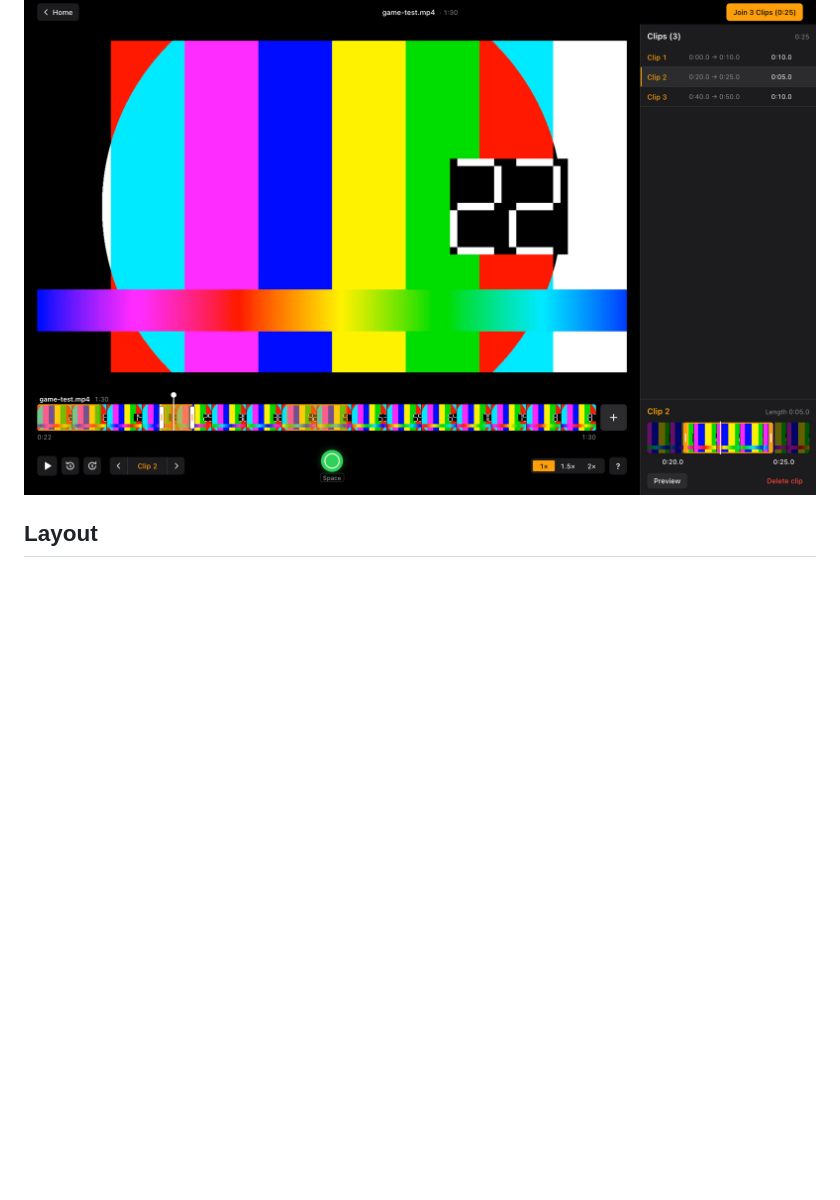
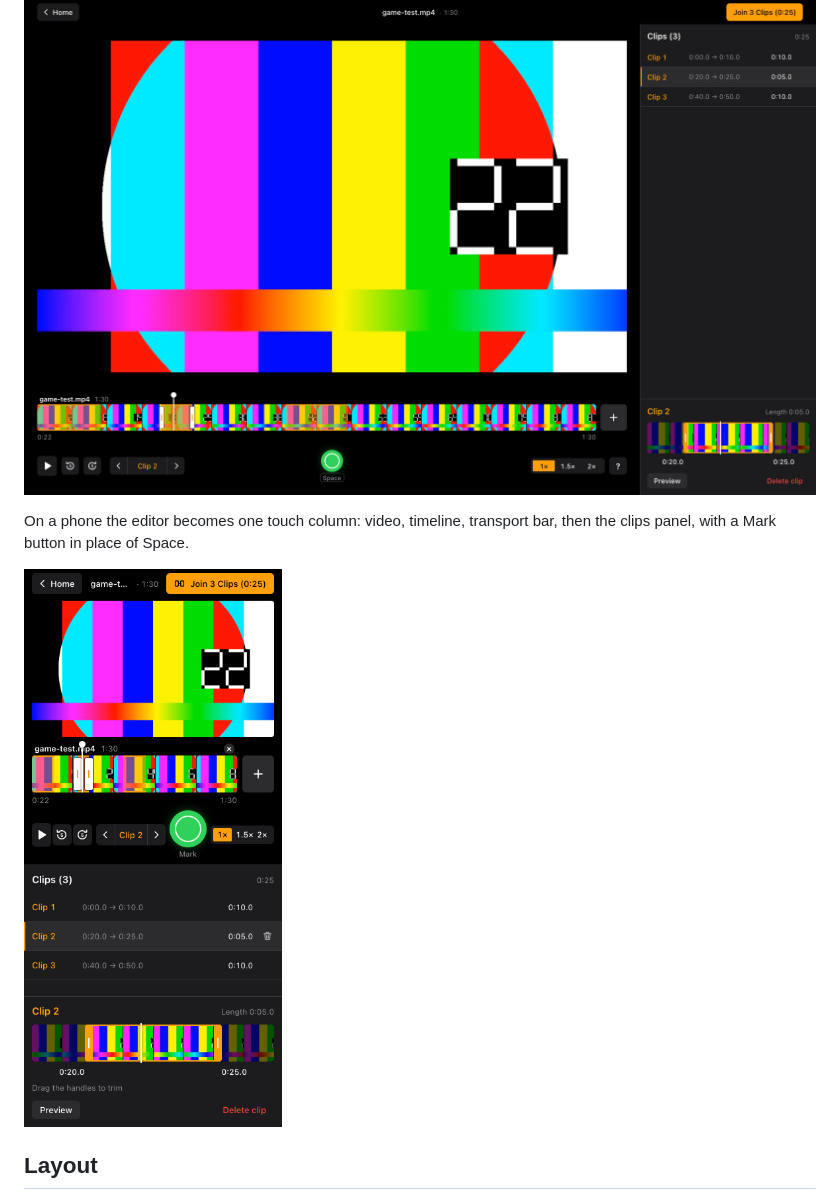
Before and after one commit to brian-wan/VBClips, a Markdown page: README.md, the part around the change. Drawn GitHub-style; pictures changed too: docs/editor-phone.png (added); blank space fills up the shorter version.

Commit message:
Add the phone screenshot to the README

```diff
--- a/README.md
+++ b/README.md
@@ -140,6 +140,11 @@ Shortcuts are ignored while focus is in a text input.
 
 ![The editor at 1440×900](docs/editor-desktop.png)
 
+On a phone the editor becomes one touch column: video, timeline, transport bar, then the clips
+panel, with a Mark button in place of Space.
+
+<img src="docs/editor-phone.png" alt="The editor on a 390×844 phone" width="390">
+
 ## Layout
 
 - `src/lib/`: pure clip math, sequence time across sources, navigation rules, timeline
```
